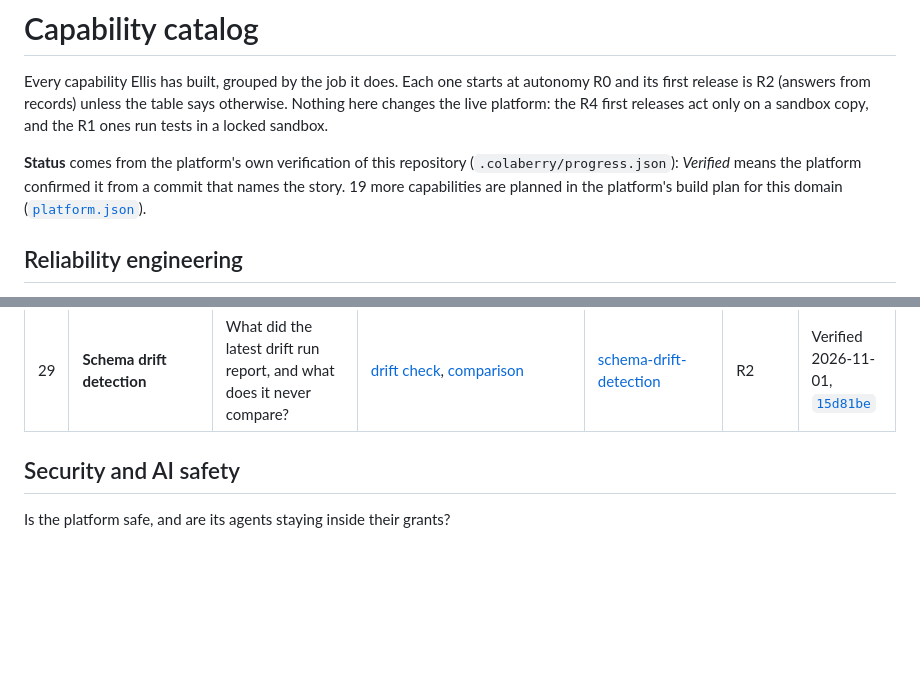
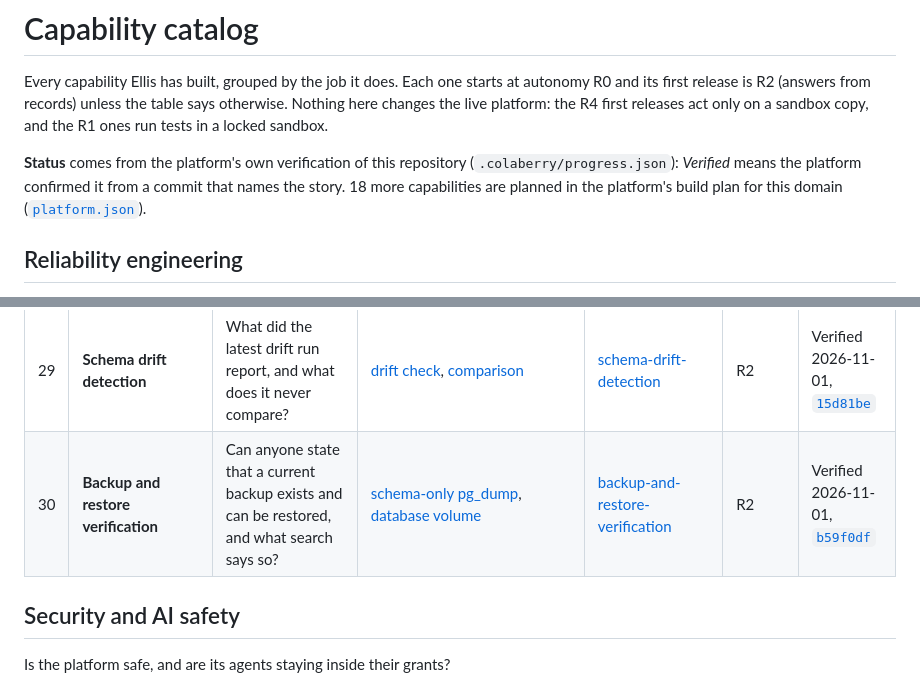
Before and after one commit to qninying/platform-reliability-agent, a Markdown page: docs/capabilities/README.md, 2 parts joined by grey strips. GitHub-like rendering; blank space fills up the shorter version.

Commit message:
Catalog: backup and restore verification verified, 30 of 48

```diff
--- a/docs/capabilities/README.md
+++ b/docs/capabilities/README.md
@@ -5,7 +5,7 @@ release is R2 (answers from records) unless the table says otherwise. Nothing he
 the R4 first releases act only on a sandbox copy, and the R1 ones run tests in a locked sandbox.
 
 **Status** comes from the platform's own verification of this repository (`.colaberry/progress.json`):
-*Verified* means the platform confirmed it from a commit that names the story. 19 more capabilities are planned in the platform's build plan for this domain
+*Verified* means the platform confirmed it from a commit that names the story. 18 more capabilities are planned in the platform's build plan for this domain
 ([`platform.json`](https://github.com/ColaberryIntern/ColaberryEnterprise_AI_LeadershipAccelerator/blob/44430870b/backend/src/services/agentDomain/capabilities/platform.json)).
 
 ## Reliability engineering
@@ -29,6 +29,7 @@ Is the platform's work actually happening, and is it healthy?
 | 27 | **Idempotency and replay-safety audit** | Can a sandbox run tell a job that is safe to run twice from one that is not? | [publishing worker claim](https://github.com/ColaberryIntern/ColaberryEnterprise_AI_LeadershipAccelerator/blob/bbde6ef1d/backend/src/services/publishing/publishingWorker.ts#L290-L295) | [idempotency-and-replay-audit](idempotency-and-replay-audit.md) | R1 | Verified 2026-10-31, [`ff99053`](https://github.com/qninying/platform-reliability-agent/commit/ff99053) |
 | 28 | **Cron overlap guard** | Which timers can run longer than their own interval, and which jobs hold their own claim? | [cron wrapper](https://github.com/ColaberryIntern/ColaberryEnterprise_AI_LeadershipAccelerator/blob/bbde6ef1d/backend/src/services/cronInstrumentation.ts#L53-L72), [publishing worker claim](https://github.com/ColaberryIntern/ColaberryEnterprise_AI_LeadershipAccelerator/blob/bbde6ef1d/backend/src/services/publishing/publishingWorker.ts#L290-L295) | [cron-overlap-guard](cron-overlap-guard.md) | R2 | Verified 2026-11-01, [`ece5f6c`](https://github.com/qninying/platform-reliability-agent/commit/ece5f6c) |
 | 29 | **Schema drift detection** | What did the latest drift run report, and what does it never compare? | [drift check](https://github.com/ColaberryIntern/ColaberryEnterprise_AI_LeadershipAccelerator/blob/bbde6ef1d/scripts/schemaDriftCheck.sh#L32-L43), [comparison](https://github.com/ColaberryIntern/ColaberryEnterprise_AI_LeadershipAccelerator/blob/bbde6ef1d/scripts/syncDevSchemaFromProd.sh#L68-L74) | [schema-drift-detection](schema-drift-detection.md) | R2 | Verified 2026-11-01, [`15d81be`](https://github.com/qninying/platform-reliability-agent/commit/15d81be) |
+| 30 | **Backup and restore verification** | Can anyone state that a current backup exists and can be restored, and what search says so? | [schema-only pg_dump](https://github.com/ColaberryIntern/ColaberryEnterprise_AI_LeadershipAccelerator/blob/bbde6ef1d/scripts/syncDevSchemaFromProd.sh#L110), [database volume](https://github.com/ColaberryIntern/ColaberryEnterprise_AI_LeadershipAccelerator/blob/bbde6ef1d/docker-compose.production.yml#L21) | [backup-and-restore-verification](backup-and-restore-verification.md) | R2 | Verified 2026-11-01, [`b59f0df`](https://github.com/qninying/platform-reliability-agent/commit/b59f0df) |
 
 ## Security and AI safety
 
```
Also changed, not shown: README.md (+1 -1 lines).
